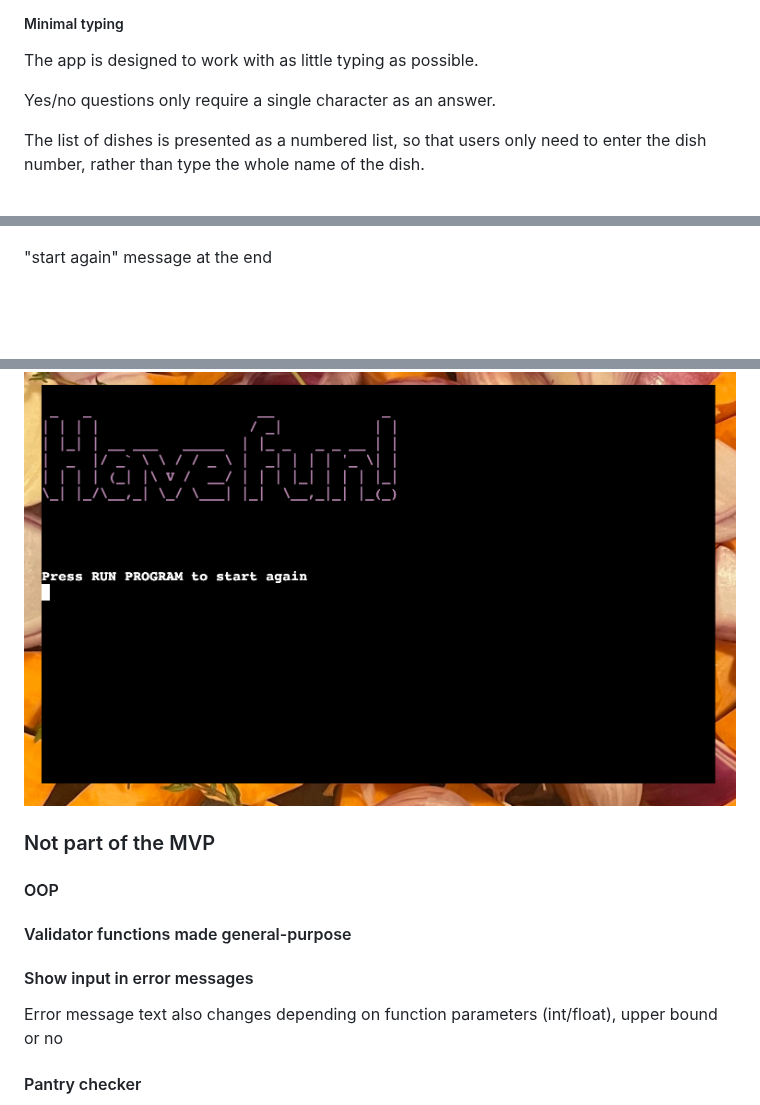
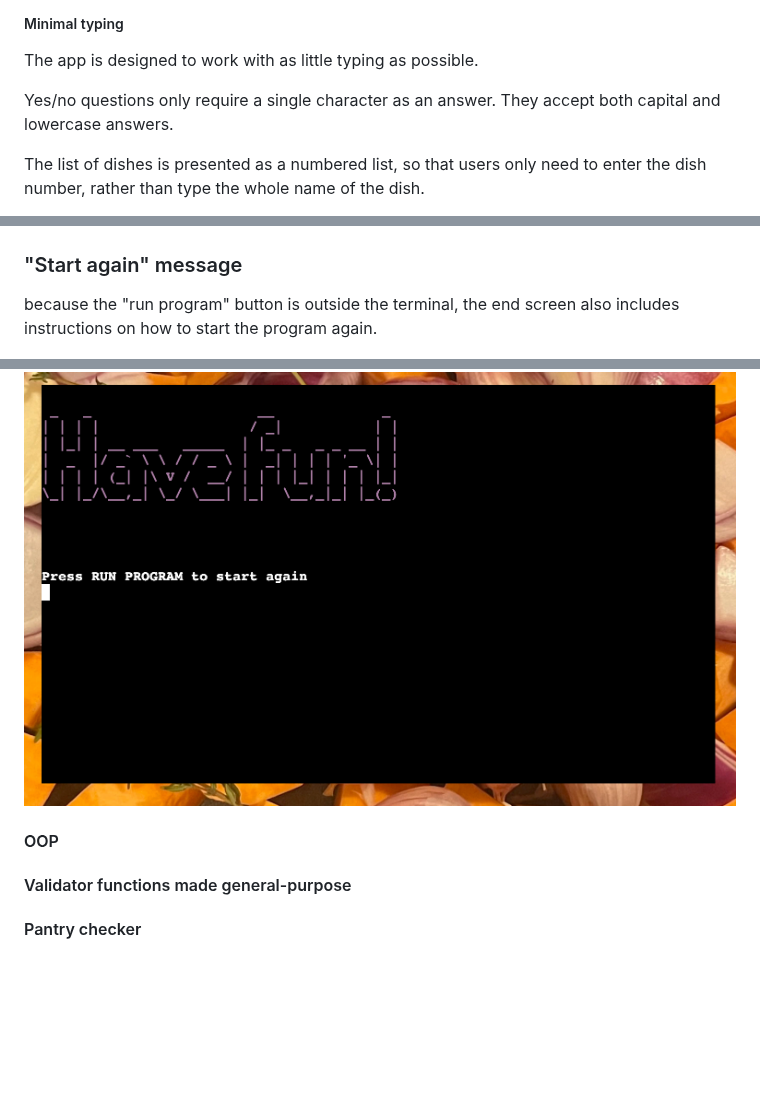
Before and after one commit to blahosyl/dinner-party, a Markdown page: README.md, 3 parts joined by grey strips. GitHub-like rendering; blank space fills up the shorter version.

```diff
--- a/README.md
+++ b/README.md
@@ -140,7 +140,7 @@ This flow ensures an intuitive progression through the process, and eliminates t
 
 The app is designed to work with as little typing as possible.
 
-Yes/no questions only require a single character as an answer.
+Yes/no questions only require a single character as an answer. They accept both capital and lowercase answers.
 
 The list of dishes is presented as a numbered list, so that users only need to enter the dish number, rather than type the whole name of the dish.
 
@@ -442,21 +473,21 @@ flow ends when we run out of ingredients
 ![Start screen](assets/readme-pics/flow-feature-screens/shopping-list-end-screen.png)
 
-"start again" message at the end
+
+### "Start again" message
+
+because the "run program" button is outside the terminal, the end screen also includes instructions on how to start the program again.
 
 
 ![Start screen](assets/readme-pics/flow-feature-screens/end-screen.png)
 
 
 
-### Not part of the MVP
 
 #### OOP
 
 #### Validator functions made general-purpose
 
-#### Show input in error messages
 
-Error message text also changes depending on function parameters (int/float), upper bound or no
 
 
 #### Pantry checker
```
Also changed, not shown: other parts of README.md (+42 -11 lines).
